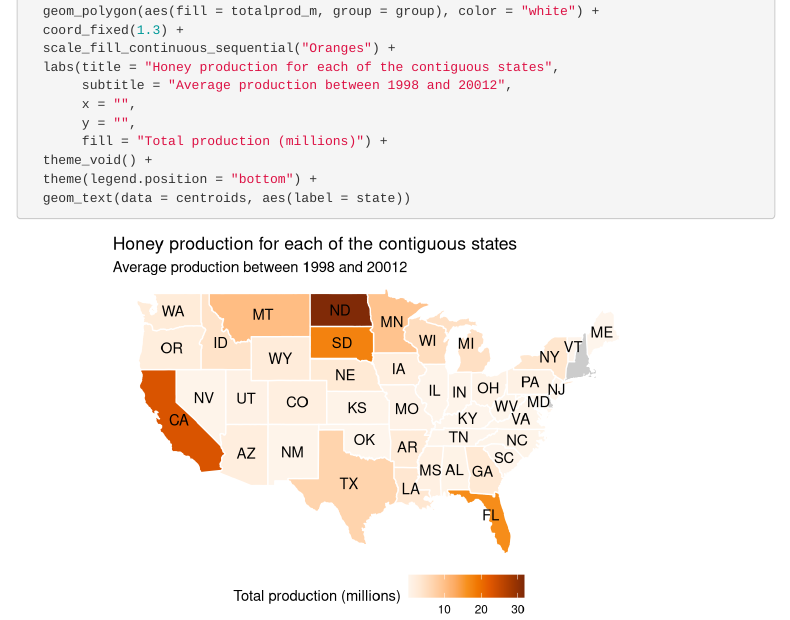
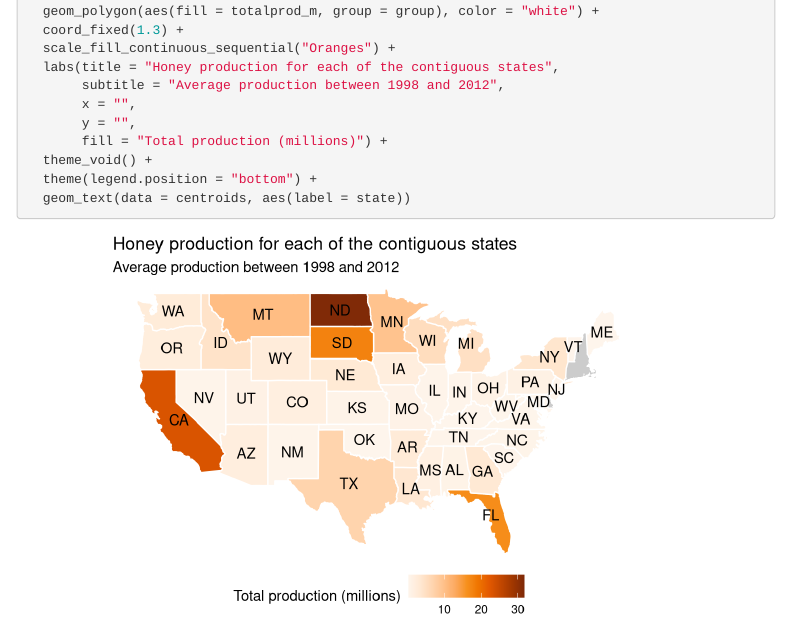
Before and after one commit to camkay/edld610_lab4, an R Markdown document (edld610_lab4.Rmd): the page in a window 1100 px wide, from 4220 px down. Rendered offline with R 4.5, knitr and Pandoc, with nearby package versions; some code elsewhere in the file could not run offline; menus at the side of the page are left out; column names are cleaned by a stand-in for the janitor package.

Commit message:
Fixed typo in Cam's graph (20012 --> 2012)

```diff
--- a/edld610_lab4.Rmd
+++ b/edld610_lab4.Rmd
@@ -268,7 +268,7 @@ ggplot(data = cam_data, aes(x = long, y = lat)) +
   coord_fixed(1.3) +
   scale_fill_continuous_sequential("Oranges") +
   labs(title = "Honey production for each of the contiguous states",
-       subtitle = "Average production between 1998 and 20012",
+       subtitle = "Average production between 1998 and 2012",
        x = "",
        y = "",
        fill = "Total production (millions)") +
```
